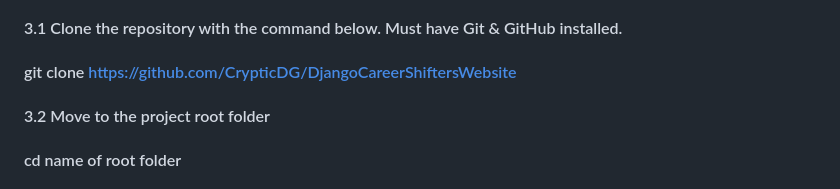
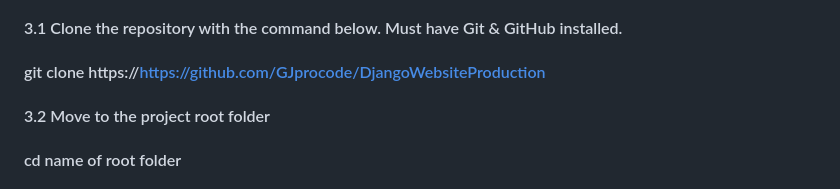
Before and after one commit to GJprocode/DjangoWebsiteProduction, a Markdown page: README.md, the part around the change. Drawn GitHub-style.

```diff
--- a/README.md
+++ b/README.md
@@ -19,7 +19,7 @@
 
 ### Also note the below is for Windows OS; commands may differ slightly for Linux and macOS.
 #### 3.1 Clone the repository with the command below. Must have Git & GitHub installed.
-#### git clone https://github.com/CrypticDG/DjangoCareerShiftersWebsite
+#### git clone https://https://github.com/GJprocode/DjangoWebsiteProduction
 #### 3.2 Move to the project root folder
 #### cd name of root folder
 #### 3.3 Create a virtual environment
```
